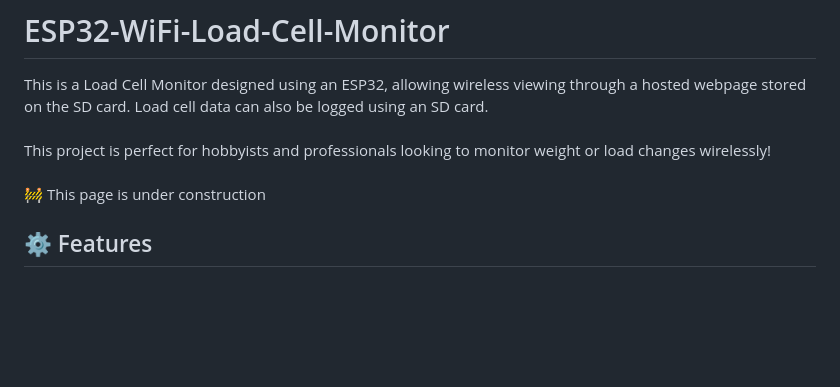
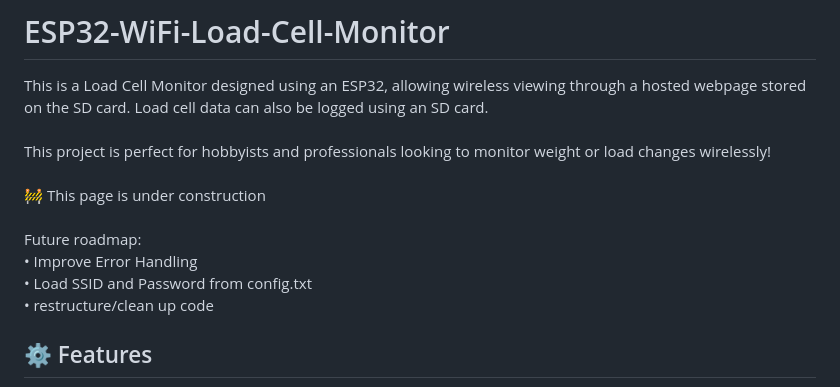
Before and after one commit to JoshMH-91/ESP32-WiFi-Load-Cell-Monitor, a Markdown page: README.md, the part around the change. GitHub-like rendering; blank space fills up the shorter version.

```diff
--- a/README.md
+++ b/README.md
@@ -6,6 +6,11 @@ This project is perfect for hobbyists and professionals looking to monitor weigh
 <br/>
 <br/>
 🚧 This page is under construction <br/>
+<br/>
+Future roadmap: <br/>
+•  Improve Error Handling<br/>
+•  Load SSID and Password from config.txt<br/>
+•  restructure/clean up code<br/>
 <h2>⚙️ Features</h2>
 •  Display current weight<br/>
 •  Tare Scale<br/>
```
